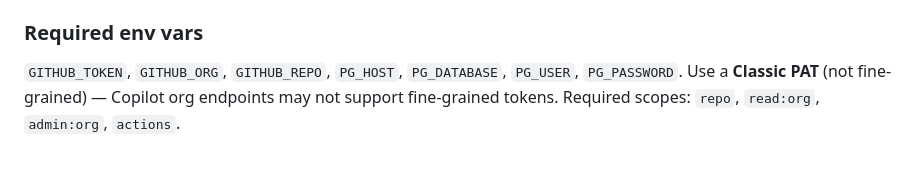
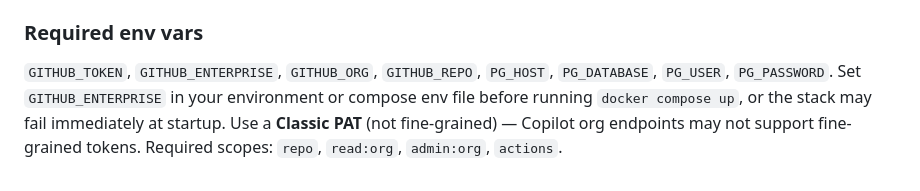
Before and after one commit to nicolehaugen/CustomMetricsDashboard, a Markdown page: .github/copilot-instructions.md, the part around the change. Drawn GitHub-style.

Commit message:
Potential fix for pull request finding
Co-authored-by: Copilot Autofix powered by AI <175728472+Copilot@users.noreply.github.com>

```diff
--- a/.github/copilot-instructions.md
+++ b/.github/copilot-instructions.md
@@ -186,4 +186,4 @@ Every pull request must pass tests before merge. Run from `v3/`.
 2. **E2E tests** (`npm run test:e2e`) — run when changes affect dashboard JSON, Grafana SQL, or the sync pipeline. Requires the docker-compose stack running. Tests live in `tests/e2e/*.spec.ts`.
 
 ### Required env vars
-`GITHUB_TOKEN`, `GITHUB_ORG`, `GITHUB_REPO`, `PG_HOST`, `PG_DATABASE`, `PG_USER`, `PG_PASSWORD`. Use a **Classic PAT** (not fine-grained) — Copilot org endpoints may not support fine-grained tokens. Required scopes: `repo`, `read:org`, `admin:org`, `actions`.
+`GITHUB_TOKEN`, `GITHUB_ENTERPRISE`, `GITHUB_ORG`, `GITHUB_REPO`, `PG_HOST`, `PG_DATABASE`, `PG_USER`, `PG_PASSWORD`. Set `GITHUB_ENTERPRISE` in your environment or compose env file before running `docker compose up`, or the stack may fail immediately at startup. Use a **Classic PAT** (not fine-grained) — Copilot org endpoints may not support fine-grained tokens. Required scopes: `repo`, `read:org`, `admin:org`, `actions`.
```
